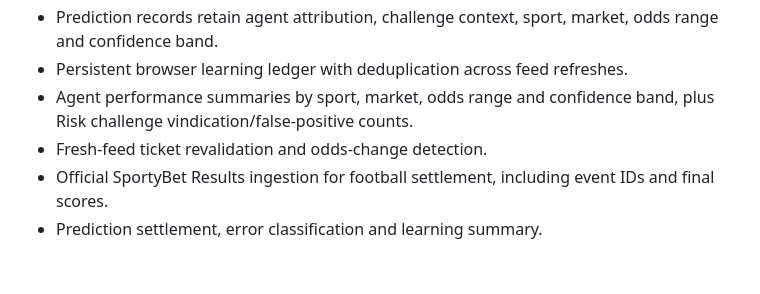
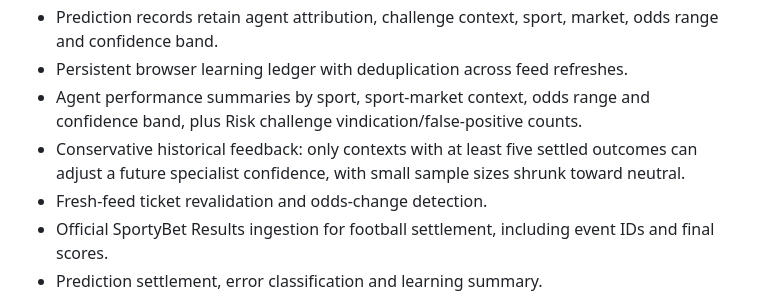
Before and after one commit to FORGEX-CL/SPORTYBET-AI-AGENT-, a Markdown page: README.md, the part around the change. GitHub-like rendering; blank space fills up the shorter version.

Commit message:
Document conservative historical feedback calibration

```diff
--- a/README.md
+++ b/README.md
@@ -20,7 +20,8 @@ Autonomous multi-agent sports analysis dashboard focused on SportyBet.
 - Ticket construction is blocked unless candidates have sufficient predictive evidence and data quality.
 - Prediction records retain agent attribution, challenge context, sport, market, odds range and confidence band.
 - Persistent browser learning ledger with deduplication across feed refreshes.
-- Agent performance summaries by sport, market, odds range and confidence band, plus Risk challenge vindication/false-positive counts.
+- Agent performance summaries by sport, sport-market context, odds range and confidence band, plus Risk challenge vindication/false-positive counts.
+- Conservative historical feedback: only contexts with at least five settled outcomes can adjust a future specialist confidence, with small sample sizes shrunk toward neutral.
 - Fresh-feed ticket revalidation and odds-change detection.
 - Official SportyBet Results ingestion for football settlement, including event IDs and final scores.
 - Prediction settlement, error classification and learning summary.
```
